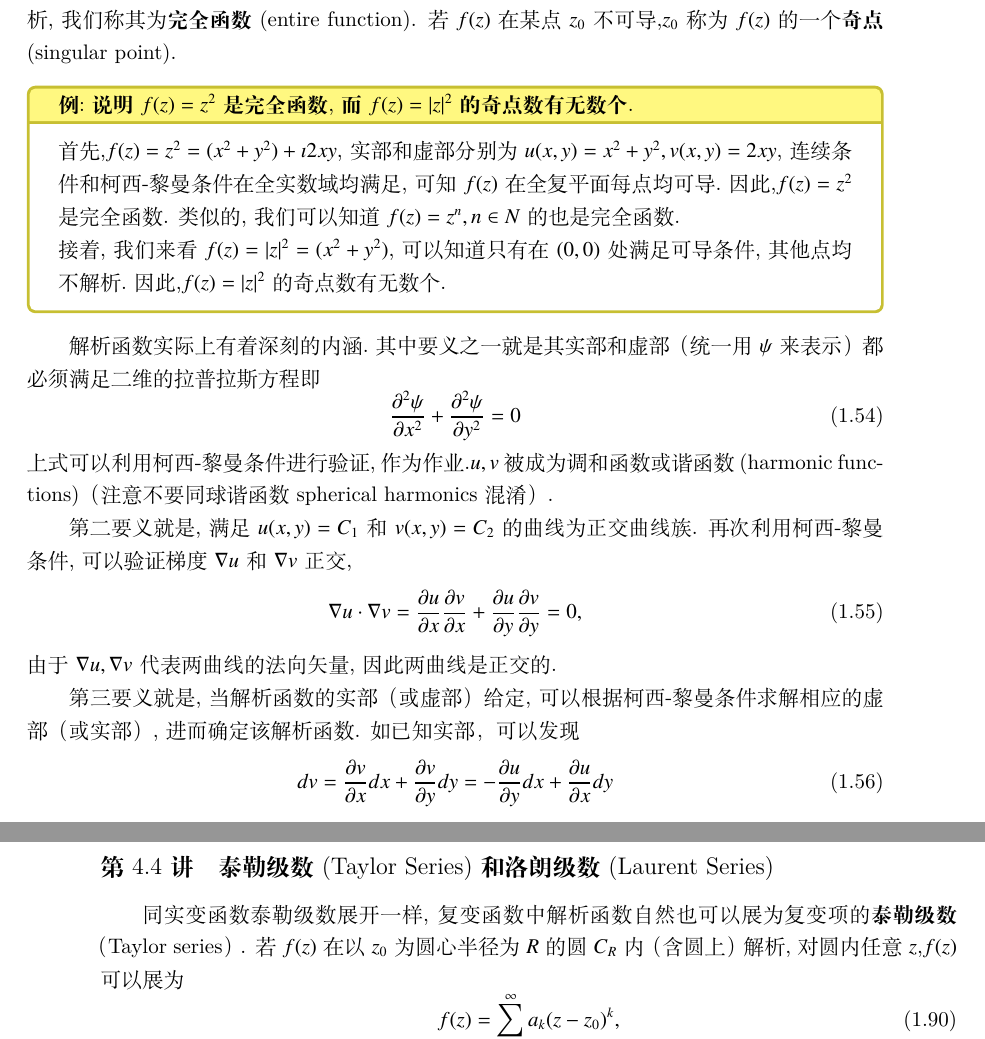
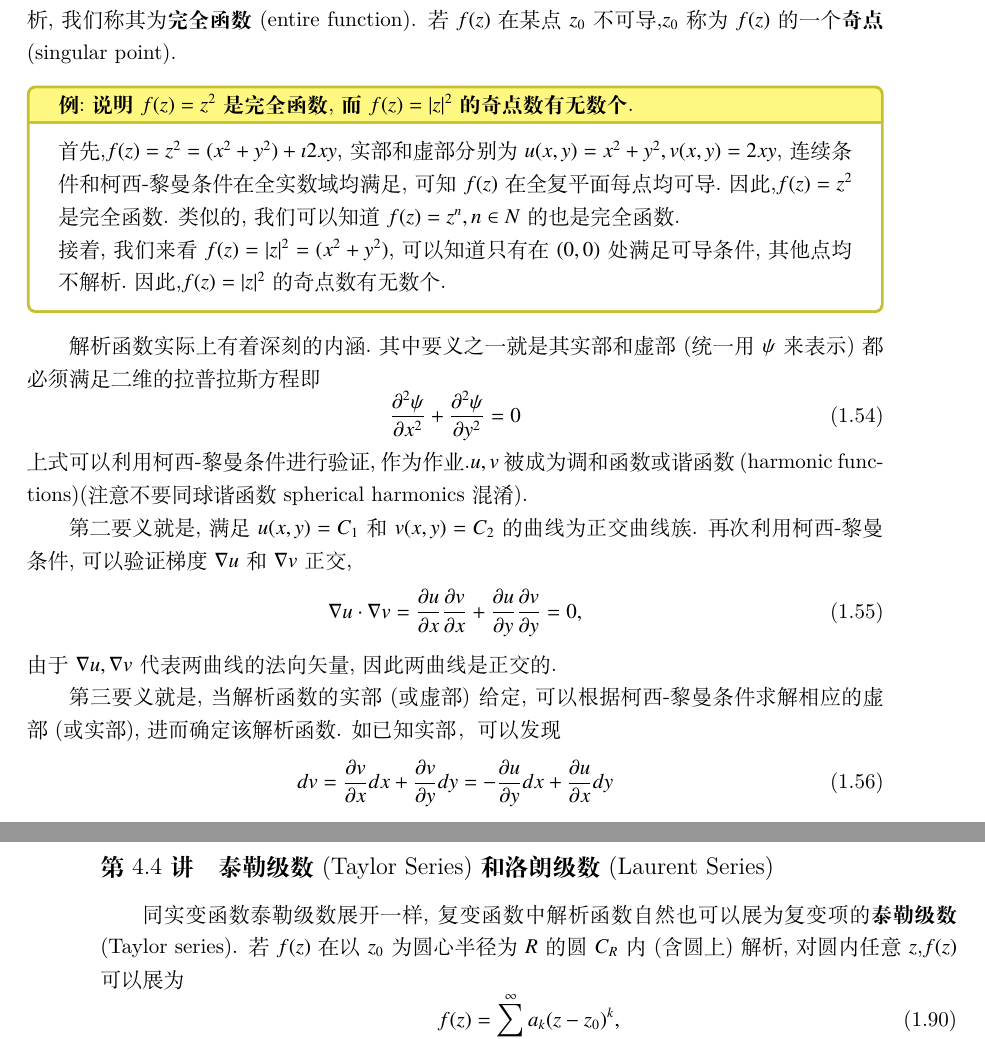
Before and after one commit to kluophysics/mathphy, a LaTeX book (lecture/master.tex, which reads lecture/chap01/complex_analytic.tex, lecture/chap01/taylor_laurent_series.tex): two parts of pages 19 and 32 of 67, joined at a grey line, cut so that both start at the same text. Compiled offline with XeLaTeX.

Commit message:
parenthesis change

```diff
--- a/lecture/chap01/complex_analytic.tex
+++ b/lecture/chap01/complex_analytic.tex
@@ -14,12 +14,12 @@
     接着,我们来看$f(z) = |z|^2 = (x^2 + y ^2)$,可以知道只有在$(0,0)$处满足可导条件,其他点均不解析.因此,$f(z)=|z|^2$的奇点数有无数个.
  \end{examplebox}
 
- 解析函数实际上有着深刻的内涵.其中要义之一就是其实部和虚部（统一用$\psi$来表示）都必须满足二维的拉普拉斯方程即
+ 解析函数实际上有着深刻的内涵.其中要义之一就是其实部和虚部(统一用$\psi$来表示)都必须满足二维的拉普拉斯方程即
  \begin{equation}
     \label{eq:Laplace_eq}
     \frac{\partial^2 \psi}{\partial x^2}+\frac{\partial^2 \psi}{\partial y^2}=0
  \end{equation}
-上式可以利用柯西-黎曼条件进行验证,作为作业.$u,v$被成为调和函数或谐函数(harmonic functions)（注意不要同球谐函数spherical harmonics混淆）.
+上式可以利用柯西-黎曼条件进行验证,作为作业.$u,v$被成为调和函数或谐函数(harmonic functions)(注意不要同球谐函数spherical harmonics混淆).
 
 第二要义就是,满足$u(x,y) = C_1$和$v(x,y)= C_2$的曲线为正交曲线族.
 再次利用柯西-黎曼条件,可以验证梯度$\nabla u $和$\nabla v$正交,
@@ -29,7 +29,7 @@
 \end{equation}
 由于$\nabla u, \nabla v$代表两曲线的法向矢量,因此两曲线是正交的.
 
-第三要义就是,当解析函数的实部（或虚部）给定,可以根据柯西-黎曼条件求解相应的虚部（或实部）,进而确定该解析函数.
+第三要义就是,当解析函数的实部(或虚部)给定,可以根据柯西-黎曼条件求解相应的虚部(或实部),进而确定该解析函数.
 如已知实部，可以发现
 \begin{equation}
     d v = \funcpd{v}{x} dx + \funcpd{v}{y} dy = -\funcpd{u}{y} dx + \funcpd{u}{x} dy
--- a/lecture/chap01/taylor_laurent_series.tex
+++ b/lecture/chap01/taylor_laurent_series.tex
@@ -1,7 +1,7 @@
 \subsection{泰勒级数(Taylor Series)和洛朗级数(Laurent Series)}
 \label{subsec:taylor_laurent_series}
-同实变函数泰勒级数展开一样,复变函数中解析函数自然也可以展为复变项的\textbf{泰勒级数}（Taylor series）.
-若$f(z)$在以$z_0$为圆心半径为$R$的圆$C_R$内（含圆上）解析,对圆内任意$z$,$f(z)$可以展为
+同实变函数泰勒级数展开一样,复变函数中解析函数自然也可以展为复变项的\textbf{泰勒级数}(Taylor series).
+若$f(z)$在以$z_0$为圆心半径为$R$的圆$C_R$内(含圆上)解析,对圆内任意$z$,$f(z)$可以展为
 \begin{equation}
     f(z) = \sum_{k=0}^{\infty} a_k (z-z_0)^k,
 \end{equation}
```
Also changed, not shown: lecture/chap01/cauchy_theorem.tex (+2 -2 lines), lecture/chap01/complex_function.tex (+1 -1 lines), lecture/chap01/multivalued_functions.tex (+2 -2 lines), lecture/chap01/singular_points.tex (+1 -1 lines), lecture/chap01/tikz/limits.tex (+2 -2 lines), lecture/chap04/fourier_series.tex (+1 -1 lines), lecture/chap05/chap05.tex (+1 -1 lines).
